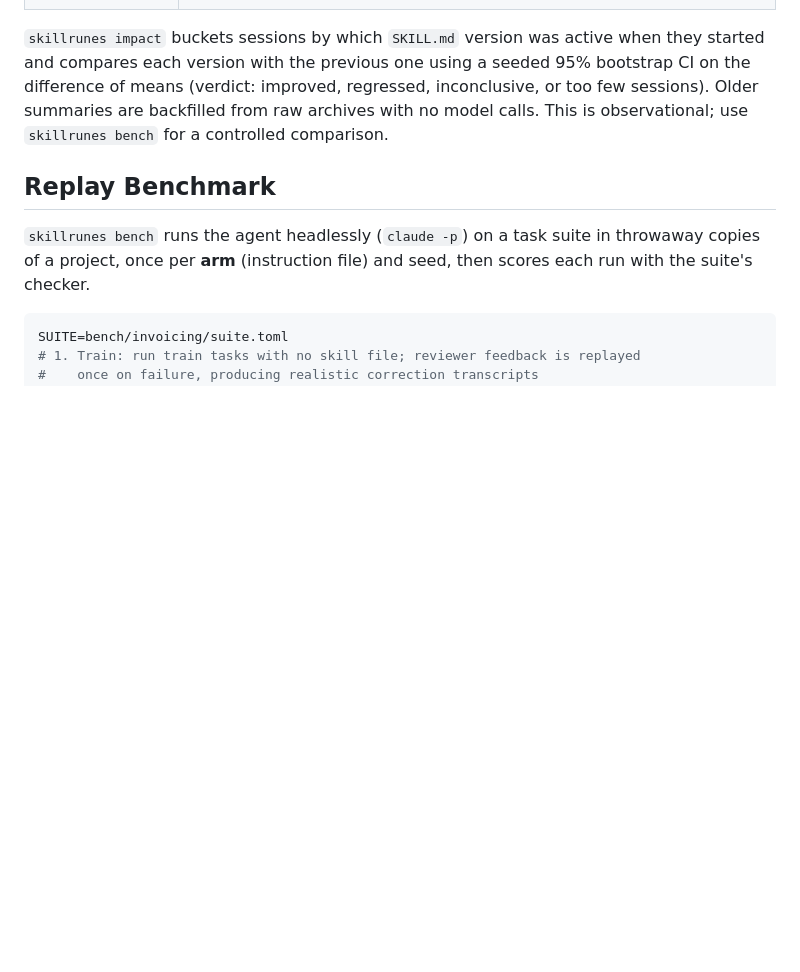
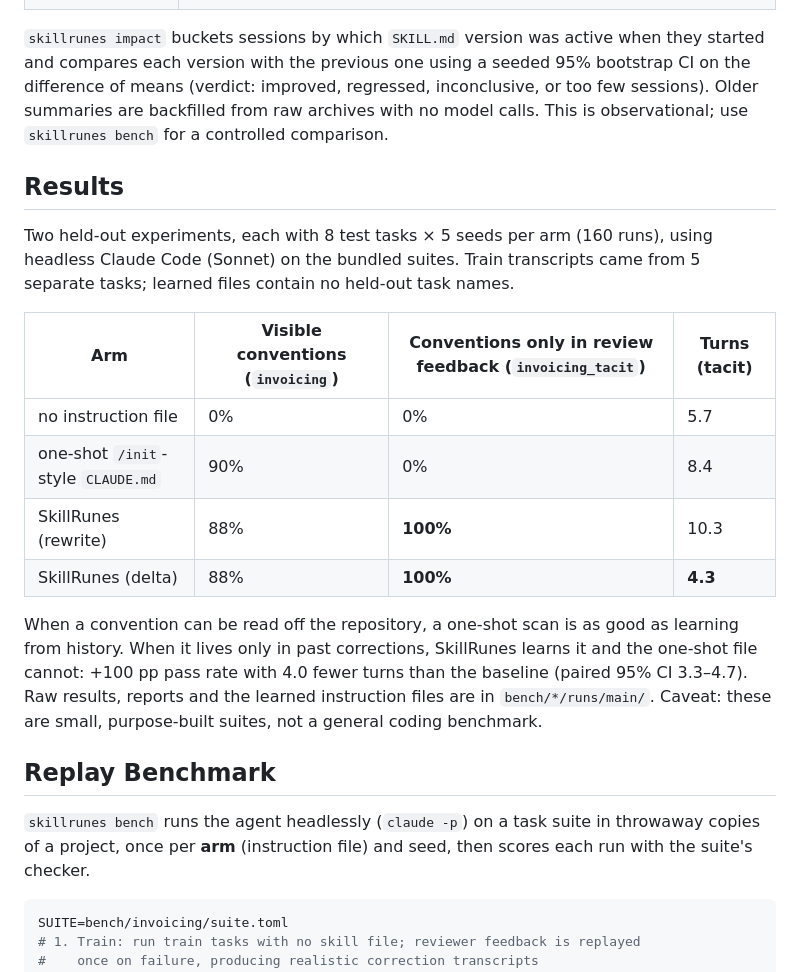
Before and after one commit to YashDThapliyal/SkillRunes, a Markdown page: README.md, the part around the change. Drawn GitHub-style; blank space fills up the shorter version.

Commit message:
docs: add experiment results to README
Co-Authored-By: Claude Opus 5.5 <noreply@anthropic.com>

```diff
--- a/README.md
+++ b/README.md
@@ -225,6 +225,26 @@ regressed, inconclusive, or too few sessions). Older summaries are backfilled
 from raw archives with no model calls. This is observational; use
 `skillrunes bench` for a controlled comparison.
 
+## Results
+
+Two held-out experiments, each with 8 test tasks × 5 seeds per arm (160 runs),
+using headless Claude Code (Sonnet) on the bundled suites. Train transcripts
+came from 5 separate tasks; learned files contain no held-out task names.
+
+| Arm | Visible conventions (`invoicing`) | Conventions only in review feedback (`invoicing_tacit`) | Turns (tacit) |
+|---|---|---|---|
+| no instruction file | 0% | 0% | 5.7 |
+| one-shot `/init`-style `CLAUDE.md` | 90% | 0% | 8.4 |
+| SkillRunes (rewrite) | 88% | **100%** | 10.3 |
+| SkillRunes (delta) | 88% | **100%** | **4.3** |
+
+When a convention can be read off the repository, a one-shot scan is as good
+as learning from history. When it lives only in past corrections, SkillRunes
+learns it and the one-shot file cannot: +100 pp pass rate with 4.0 fewer
+turns than the baseline (paired 95% CI 3.3–4.7). Raw results, reports and the
+learned instruction files are in `bench/*/runs/main/`. Caveat: these are
+small, purpose-built suites, not a general coding benchmark.
+
 ## Replay Benchmark
 
 `skillrunes bench` runs the agent headlessly (`claude -p`) on a task suite in
```
